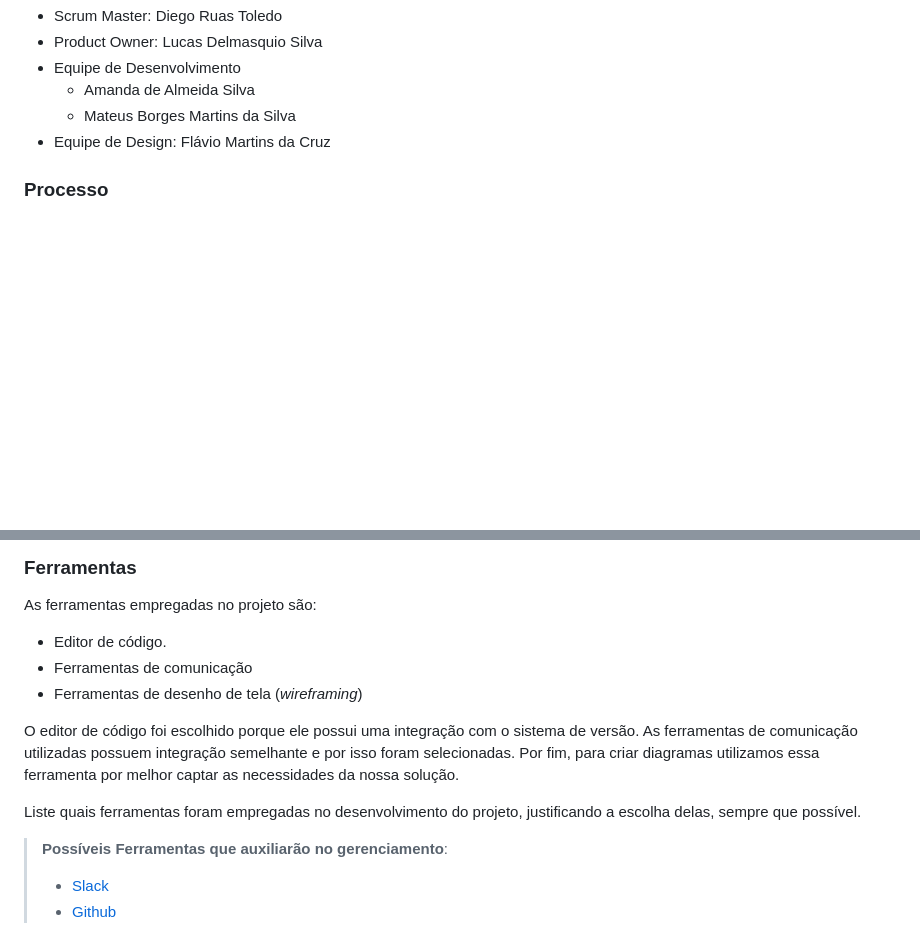
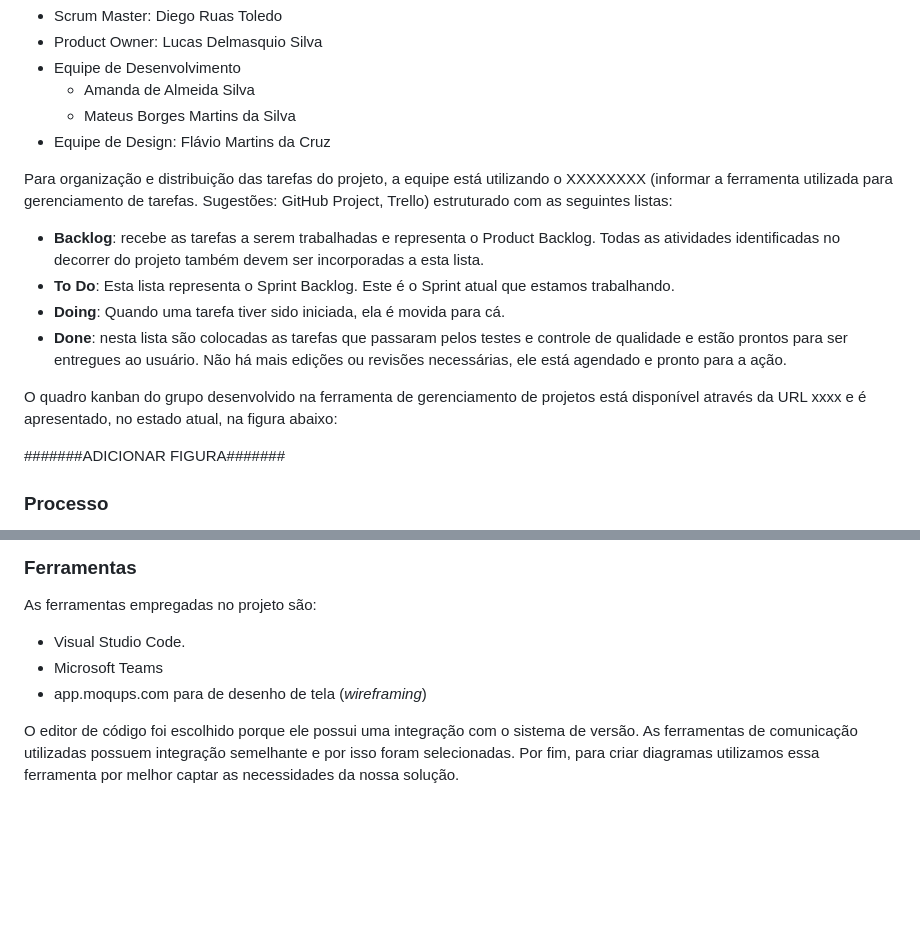
Before and after one commit to ICEI-PUC-Minas-PMV-ADS/pmv-ads-2022-2-e1-proj-web-t2-seguranca_informacao, a Markdown page: docs/03-Metodologia.md, 2 parts joined by grey strips. Drawn GitHub-style; blank space fills up the shorter version.

```diff
--- a/docs/03-Metodologia.md
+++ b/docs/03-Metodologia.md
@@ -33,6 +33,17 @@ A equipe está organizada da seguinte maneira:
   * Mateus Borges Martins da Silva
 * Equipe de Design: Flávio Martins da Cruz
 
+Para organização e distribuição das tarefas do projeto, a equipe está utilizando o XXXXXXXX (informar a ferramenta utilizada para gerenciamento de tarefas. Sugestões: GitHub Project, Trello) estruturado com as seguintes listas:
+
+* <b>Backlog</b>: recebe as tarefas a serem trabalhadas e representa o Product Backlog. Todas as atividades identificadas no decorrer do projeto também devem ser incorporadas a esta lista.
+* <b>To Do</b>: Esta lista representa o Sprint Backlog. Este é o Sprint atual que estamos trabalhando.
+* <b>Doing</b>: Quando uma tarefa tiver sido iniciada, ela é movida para cá.
+* <b>Done</b>: nesta lista são colocadas as tarefas que passaram pelos testes e controle de qualidade e estão prontos para ser entregues ao usuário. Não há mais edições ou revisões necessárias, ele está agendado e pronto para a ação.
+
+ O quadro kanban do grupo desenvolvido na ferramenta de gerenciamento de projetos está disponível através da URL xxxx e é apresentado, no estado atual, na figura abaixo:
+
+ #######ADICIONAR FIGURA#######
+
 ### Processo
 
 Coloque  informações sobre detalhes da implementação do Scrum seguido pelo grupo. O grupo poderá fazer uso de ferramentas on-line para acompanhar o andamento do projeto, a execução das tarefas e o status de desenvolvimento da solução.
@@ -47,18 +58,8 @@ Coloque  informações sobre detalhes da implementação do Scrum seguido pelo g
 
 As ferramentas empregadas no projeto são:
 
-- Editor de código.
-- Ferramentas de comunicação
-- Ferramentas de desenho de tela (_wireframing_)
+- Visual Studio Code.
+- Microsoft Teams
+- app.moqups.com para de desenho de tela (_wireframing_)
 
-O editor de código foi escolhido porque ele possui uma integração com o
-sistema de versão. As ferramentas de comunicação utilizadas possuem
-integração semelhante e por isso foram selecionadas. Por fim, para criar
-diagramas utilizamos essa ferramenta por melhor captar as
-necessidades da nossa solução.
-
-Liste quais ferramentas foram empregadas no desenvolvimento do projeto, justificando a escolha delas, sempre que possível.
-
-> **Possíveis Ferramentas que auxiliarão no gerenciamento**:
-> - [Slack](https://slack.com/)
-> - [Github](https://github.com/)
+O editor de código foi escolhido porque ele possui uma integração com o sistema de versão. As ferramentas de comunicação utilizadas possuem integração semelhante e por isso foram selecionadas. Por fim, para criar diagramas utilizamos essa ferramenta por melhor captar as necessidades da nossa solução.
```
Also changed, not shown: docs/05-Arquitetura da Solução.md (+7 -53 lines), docs/img/diagrama.PNG (added), 1 other file.
